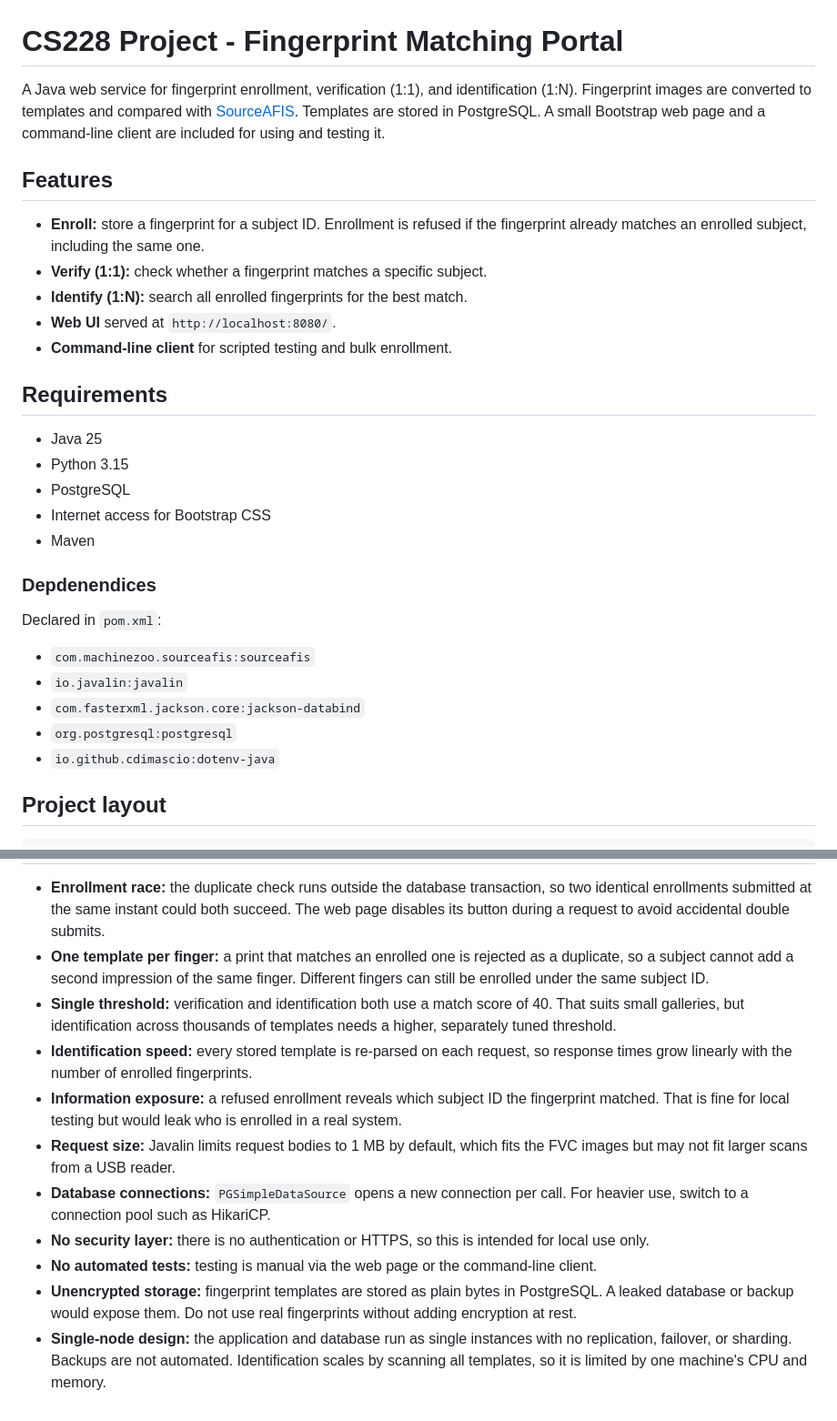
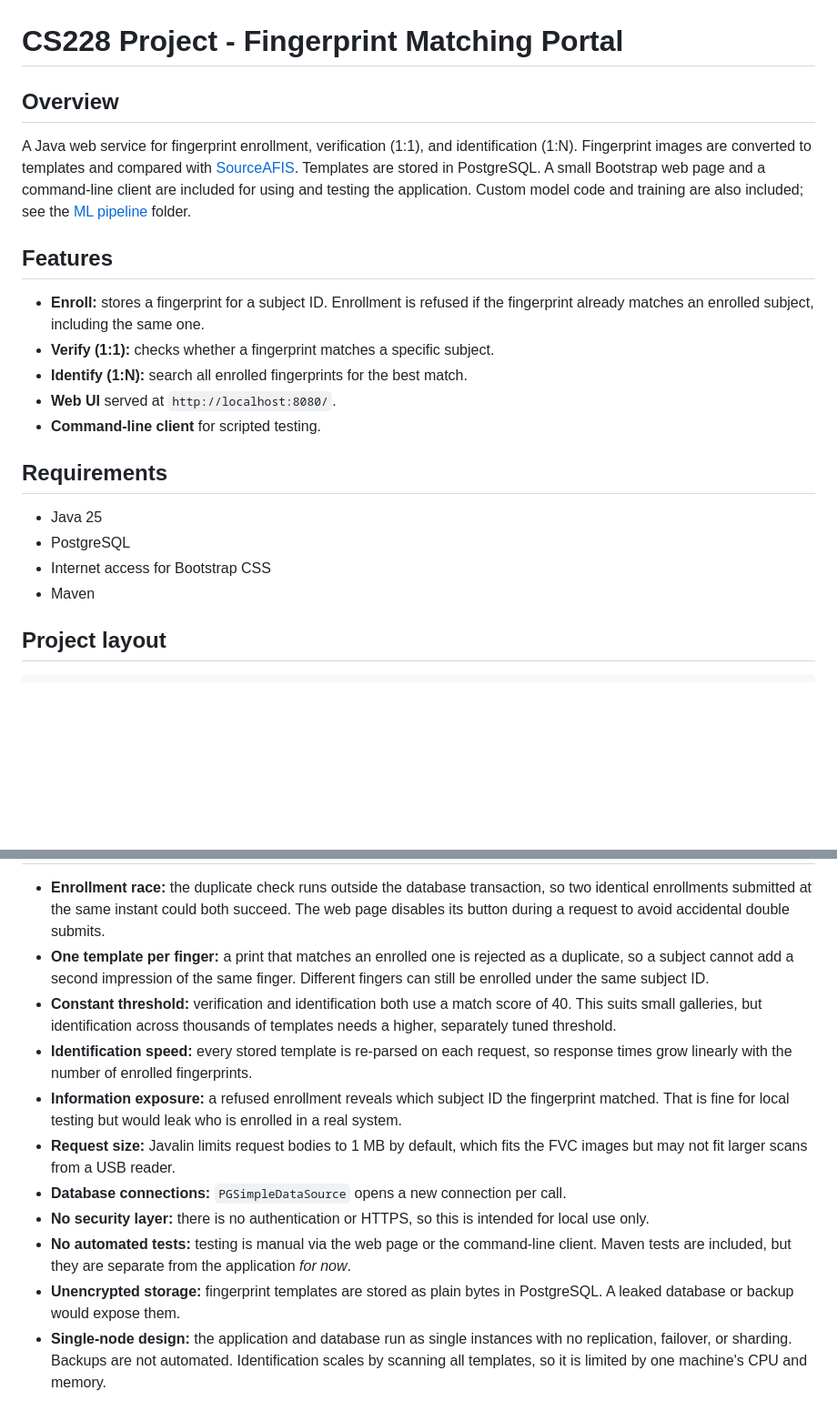
Before and after one commit to rtest42/CS228-Project, a Markdown page: README.md, 2 parts joined by grey strips. Shown at 91% size. Drawn GitHub-style; blank space fills up the shorter version.

```diff
--- a/README.md
+++ b/README.md
@@ -1,32 +1,23 @@
 # CS228 Project - Fingerprint Matching Portal
 
-A Java web service for fingerprint enrollment, verification (1:1), and identification (1:N). Fingerprint images are converted to templates and compared with [SourceAFIS](https://sourceafis.machinezoo.com/). Templates are stored in PostgreSQL. A small Bootstrap web page and a command-line client are included for using and testing it.
+## Overview
+
+A Java web service for fingerprint enrollment, verification (1:1), and identification (1:N). Fingerprint images are converted to templates and compared with [SourceAFIS](https://sourceafis.machinezoo.com/). Templates are stored in PostgreSQL. A small Bootstrap web page and a command-line client are included for using and testing the application. Custom model code and training are also included; see the [ML pipeline](ml_pipeline) folder.
 
 ## Features
 
-- **Enroll:** store a fingerprint for a subject ID. Enrollment is refused if the fingerprint already matches an enrolled subject, including the same one.
-- **Verify (1:1):** check whether a fingerprint matches a specific subject.
+- **Enroll:** stores a fingerprint for a subject ID. Enrollment is refused if the fingerprint already matches an enrolled subject, including the same one.
+- **Verify (1:1):** checks whether a fingerprint matches a specific subject.
 - **Identify (1:N):** search all enrolled fingerprints for the best match.
 - **Web UI** served at `http://localhost:8080/`.
-- **Command-line client** for scripted testing and bulk enrollment.
+- **Command-line client** for scripted testing.
 
 ## Requirements
 
 - Java 25
-- Python 3.15
 - PostgreSQL
 - Internet access for Bootstrap CSS
 - Maven
-
-### Depdenendices
-
-Declared in `pom.xml`:
-
-- `com.machinezoo.sourceafis:sourceafis`
-- `io.javalin:javalin`
-- `com.fasterxml.jackson.core:jackson-databind`
-- `org.postgresql:postgresql`
-- `io.github.cdimascio:dotenv-java`
 
 ## Project layout
 
@@ -127,12 +116,12 @@ All endpoints accept JSON. `image` is the Base64-encoded fingerprint image (TIFF
 
 - **Enrollment race:** the duplicate check runs outside the database transaction, so two identical enrollments submitted at the same instant could both succeed. The web page disables its button during a request to avoid accidental double submits.
 - **One template per finger:** a print that matches an enrolled one is rejected as a duplicate, so a subject cannot add a second impression of the same finger. Different fingers can still be enrolled under the same subject ID.
-- **Single threshold:** verification and identification both use a match score of 40. That suits small galleries, but identification across thousands of templates needs a higher, separately tuned threshold.
+- **Constant threshold:** verification and identification both use a match score of 40. This suits small galleries, but identification across thousands of templates needs a higher, separately tuned threshold.
 - **Identification speed:** every stored template is re-parsed on each request, so response times grow linearly with the number of enrolled fingerprints.
 - **Information exposure:** a refused enrollment reveals which subject ID the fingerprint matched. That is fine for local testing but would leak who is enrolled in a real system.
 - **Request size:** Javalin limits request bodies to 1 MB by default, which fits the FVC images but may not fit larger scans from a USB reader.
-- **Database connections:** `PGSimpleDataSource` opens a new connection per call. For heavier use, switch to a connection pool such as HikariCP.
+- **Database connections:** `PGSimpleDataSource` opens a new connection per call.
 - **No security layer:** there is no authentication or HTTPS, so this is intended for local use only.
-- **No automated tests:** testing is manual via the web page or the command-line client.
-- **Unencrypted storage:** fingerprint templates are stored as plain bytes in PostgreSQL. A leaked database or backup would expose them. Do not use real fingerprints without adding encryption at rest.
+- **No automated tests:** testing is manual via the web page or the command-line client. Maven tests are included, but they are separate from the application *for now*.
+- **Unencrypted storage:** fingerprint templates are stored as plain bytes in PostgreSQL. A leaked database or backup would expose them.
 - **Single-node design:** the application and database run as single instances with no replication, failover, or sharding. Backups are not automated. Identification scales by scanning all templates, so it is limited by one machine's CPU and memory.
```
Also changed, not shown: other parts of README.md (+13 -15 lines).
